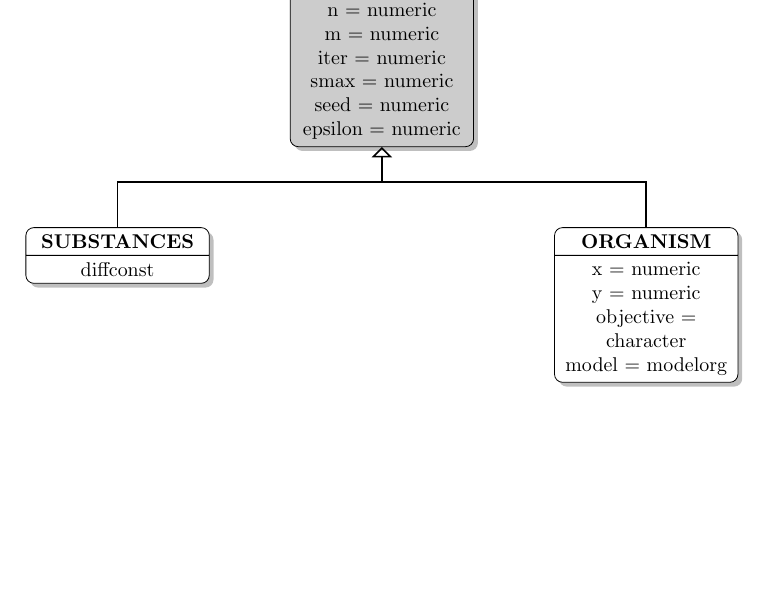
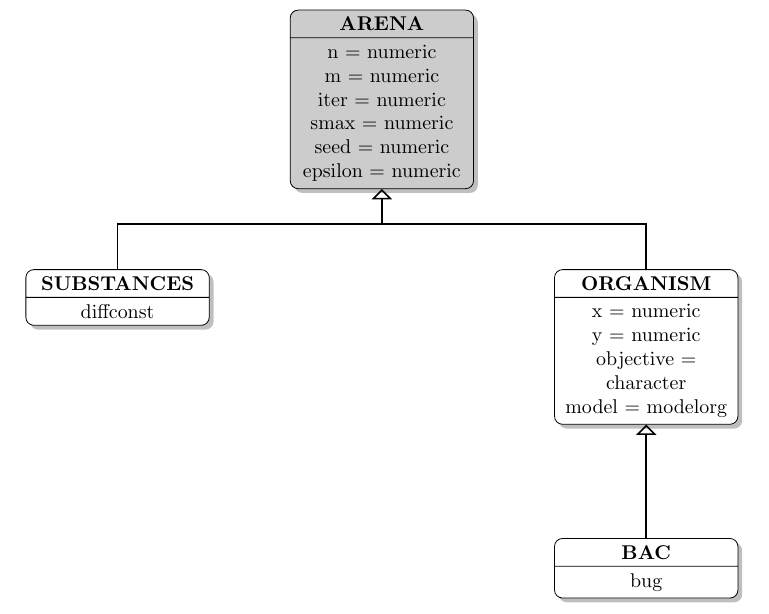
Before and after one commit to euba/BacArena, a LaTeX document (doc/oop_classmodel.tex): part of the page, cut at the place of the change, the shorter picture padded with empty space. Compiled offline with pdfLaTeX.

Commit message:
added bac class in oop model

```diff
--- a/doc/oop_classmodel.tex
+++ b/doc/oop_classmodel.tex
@@ -7,6 +7,8 @@
 \tikzstyle{hierarchy1}=[rectangle, draw=black, rounded corners, fill=gray!40, drop shadow,
         text centered, anchor=north, text=black, text width=3cm]
 \tikzstyle{hierarchy2}=[rectangle, draw=black, rounded corners, fill=white, drop shadow,
+        text centered, anchor=north, text=black, text width=3cm]
+\tikzstyle{hierarchy3}=[rectangle, draw=black, rounded corners, fill=white, drop shadow,
         text centered, anchor=north, text=black, text width=3cm]
 \tikzstyle{myarrow}=[->, >=open triangle 90, thick]
 \tikzstyle{line}=[-, thick]
@@ -31,9 +33,17 @@
     \nodepart{second} x = numeric \\ y = numeric \\ objective = character \\ model = modelorg
   };
 
+  \node (Bac) [hierarchy3, rectangle split, rectangle split parts=2, below= of Organism]
+  {
+    \textbf{BAC}
+    \nodepart{second} bug
+  };
+
+
   \draw[myarrow] (Substance.north) -- ++(0,0.8) -| (Arena.south);
   \draw[line] (Substance.north) -- ++(0,0.8) -| (Organism.north);
 
+  \draw[myarrow] (Bac.north) -- ++(0,0.8) -| (Organism.south);
 \end{tikzpicture}
 \end{center}
 \end{document}
```
